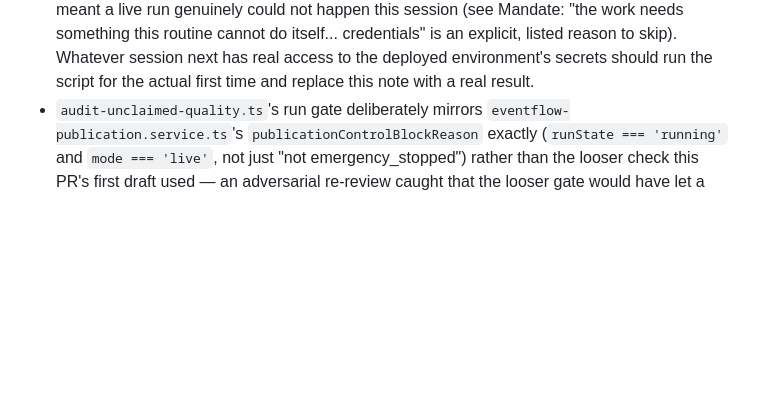
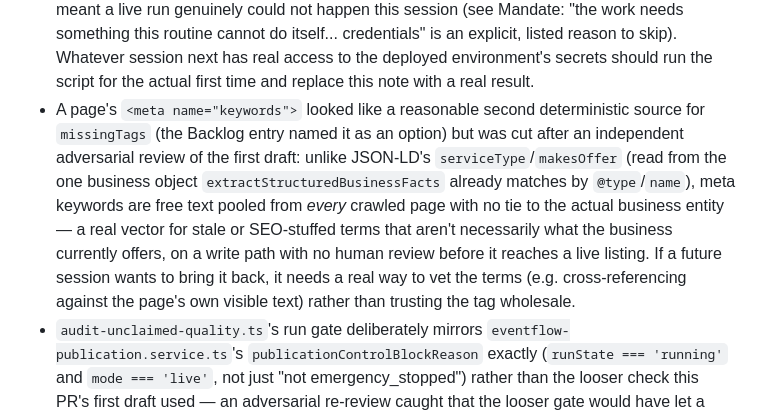
Before and after one commit to rhysllwydlewis/EventFlow-Supplier-Bot, a Markdown page: docs/unclaimed-quality-progress.md, the part around one of its changes. Rendered like a GitHub page; blank space fills up the shorter version.

```diff
--- a/docs/unclaimed-quality-progress.md
+++ b/docs/unclaimed-quality-progress.md
@@ -150,6 +152,18 @@ backlog for a human rather than guessing.
   is an explicit, listed reason to skip). Whatever session next has real
   access to the deployed environment's secrets should run the script for the
   actual first time and replace this note with a real result.
+- A page's `<meta name="keywords">` looked like a reasonable second
+  deterministic source for `missingTags` (the Backlog entry named it as an
+  option) but was cut after an independent adversarial review of the first
+  draft: unlike JSON-LD's `serviceType`/`makesOffer` (read from the one
+  business object `extractStructuredBusinessFacts` already matches by
+  `@type`/`name`), meta keywords are free text pooled from *every* crawled
+  page with no tie to the actual business entity — a real vector for stale
+  or SEO-stuffed terms that aren't necessarily what the business currently
+  offers, on a write path with no human review before it reaches a live
+  listing. If a future session wants to bring it back, it needs a real way
+  to vet the terms (e.g. cross-referencing against the page's own visible
+  text) rather than trusting the tag wholesale.
 - `audit-unclaimed-quality.ts`'s run gate deliberately mirrors
   `eventflow-publication.service.ts`'s `publicationControlBlockReason`
   exactly (`runState === 'running'` and `mode === 'live'`, not just "not
```
Also changed, not shown: other parts of docs/unclaimed-quality-progress.md (+50 -7 lines).
